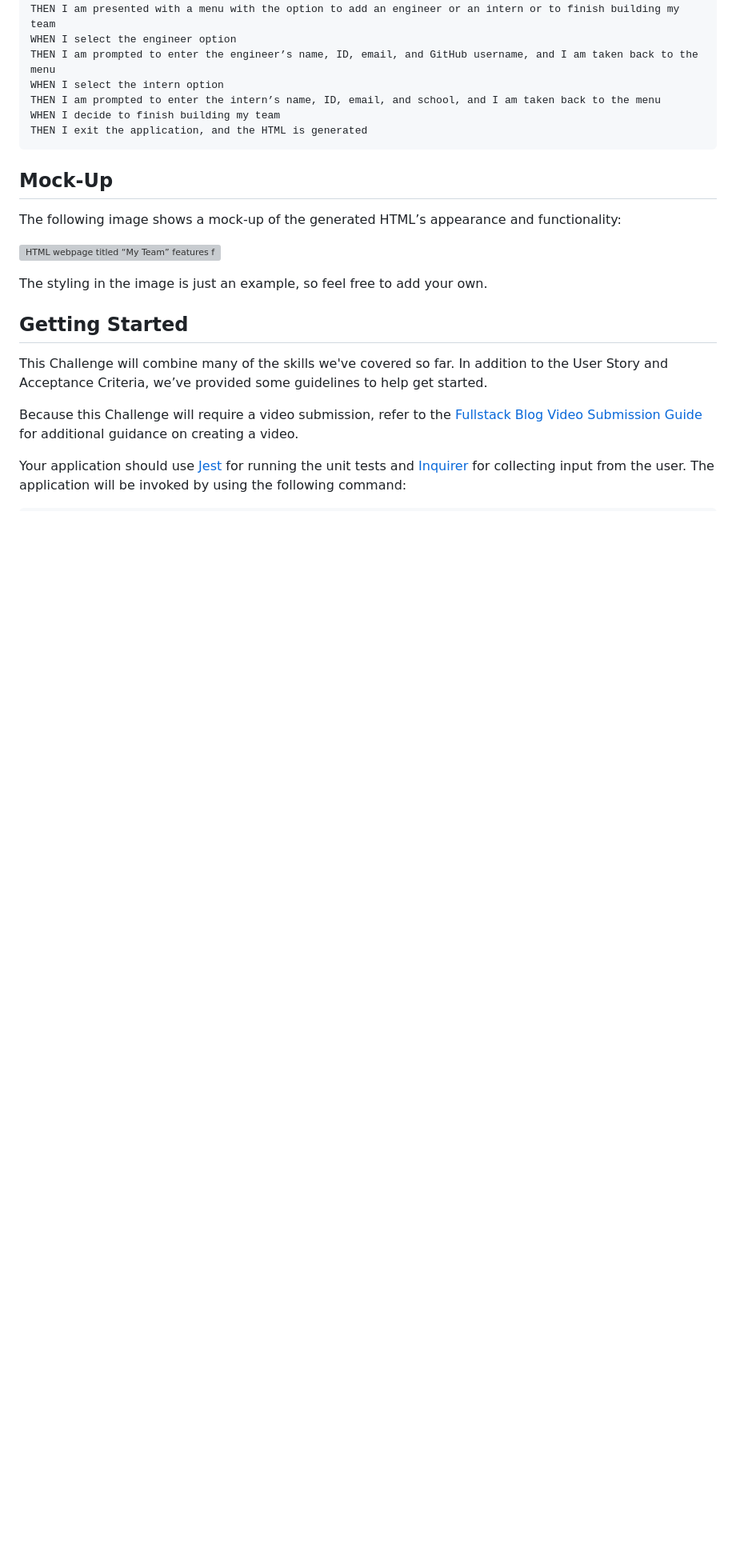
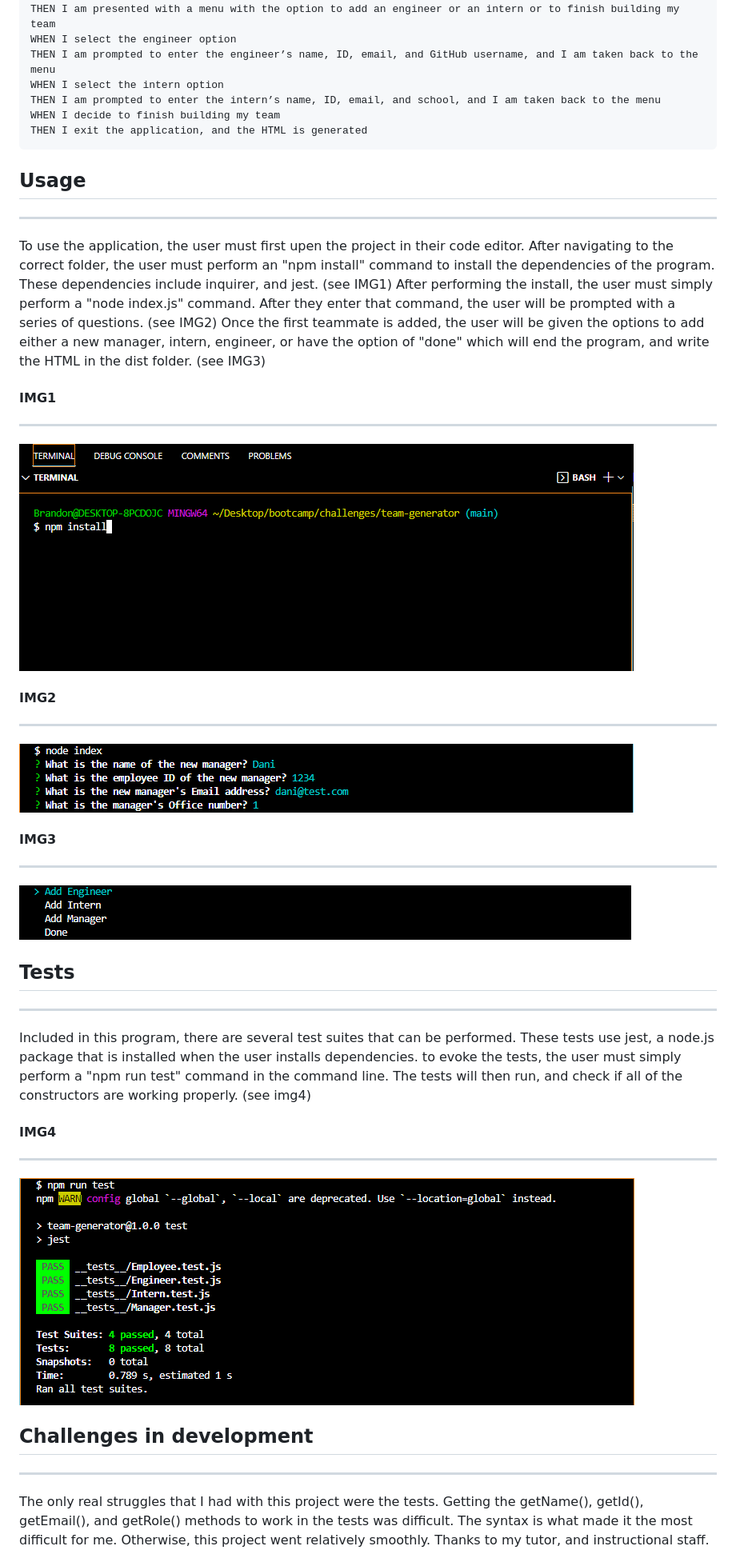
Before and after one commit to brandonelliott0530/team-generator, a Markdown page: README.md, the part around the change printed below. Shown: that part at 80% size. Rendered like a GitHub page; pictures changed too: assets/img1.png (added), assets/img2.png (added), assets/img3.png (added); blank space fills up the shorter version; grey boxes are pictures that could not be loaded.

Commit message:
final edit of readme file

````diff
--- a/README.md
+++ b/README.md
@@ -38,19 +24,32 @@ WHEN I decide to finish building my team
 THEN I exit the application, and the HTML is generated
 ```
 
-## Mock-Up
+## Usage
+---
 
-The following image shows a mock-up of the generated HTML’s appearance and functionality:
+To use the application, the user must first upen the project in their code editor. After navigating to the correct folder, the user must perform an "npm install" command to install the dependencies of the program. These dependencies include inquirer, and jest. (see IMG1) After performing the install, the user must simply perform a "node index.js" command. After they enter that command, the user will be prompted with a series of questions. (see IMG2) Once the first teammate is added, the user will be given the options to add either a new manager, intern, engineer, or have the option of "done" which will end the program, and write the HTML in the dist folder. (see IMG3)
 
-![HTML webpage titled “My Team” features five boxes listing employee names, titles, and other key info.](./Assets/10-object-oriented-programming-homework-demo.png)
+#### IMG1
+---
+![Image1](./assets/img1.png)
 
-The styling in the image is just an example, so feel free to add your own.
+#### IMG2
+---
+![Image2](./assets/img2.png)
 
-## Getting Started
+#### IMG3
+---
+![Image3](./assets/img3.png)
 
-This Challenge will combine many of the skills we've covered so far. In addition to the User Story and Acceptance Criteria, we’ve provided some guidelines to help get started.
+## Tests
+---
+Included in this program, there are several test suites that can be performed. These tests use jest, a node.js package that is installed when the user installs dependencies. to evoke the tests, the user must simply perform a "npm run test" command in the command line. The tests will then run, and check if all of the constructors are working properly. (see img4)
 
-Because this Challenge will require a video submission, refer to the [Fullstack Blog Video Submission Guide](https://coding-boot-camp.github.io/full-stack/computer-literacy/video-submission-guide) for additional guidance on creating a video.
+#### IMG4
+-----
+![Image4](./assets/img4.png)
 
-Your application should use [Jest](https://www.npmjs.com/package/jest) for running the unit tests and [Inquirer](https://www.npmjs.com/package/inquirer) for collecting input from the user. The application will be invoked by using the following command:
+## Challenges in development
+---
+The only real struggles that I had with this project were the tests. Getting the getName(), getId(), getEmail(), and getRole() methods to work in the tests was difficult. The syntax is what made it the most difficult for me. Otherwise, this project went relatively smoothly. Thanks to my tutor, and instructional staff.
 
````
Also changed, not shown: other parts of README.md (+18 -149 lines), assets/screenshot.png (added), 2 other files.
